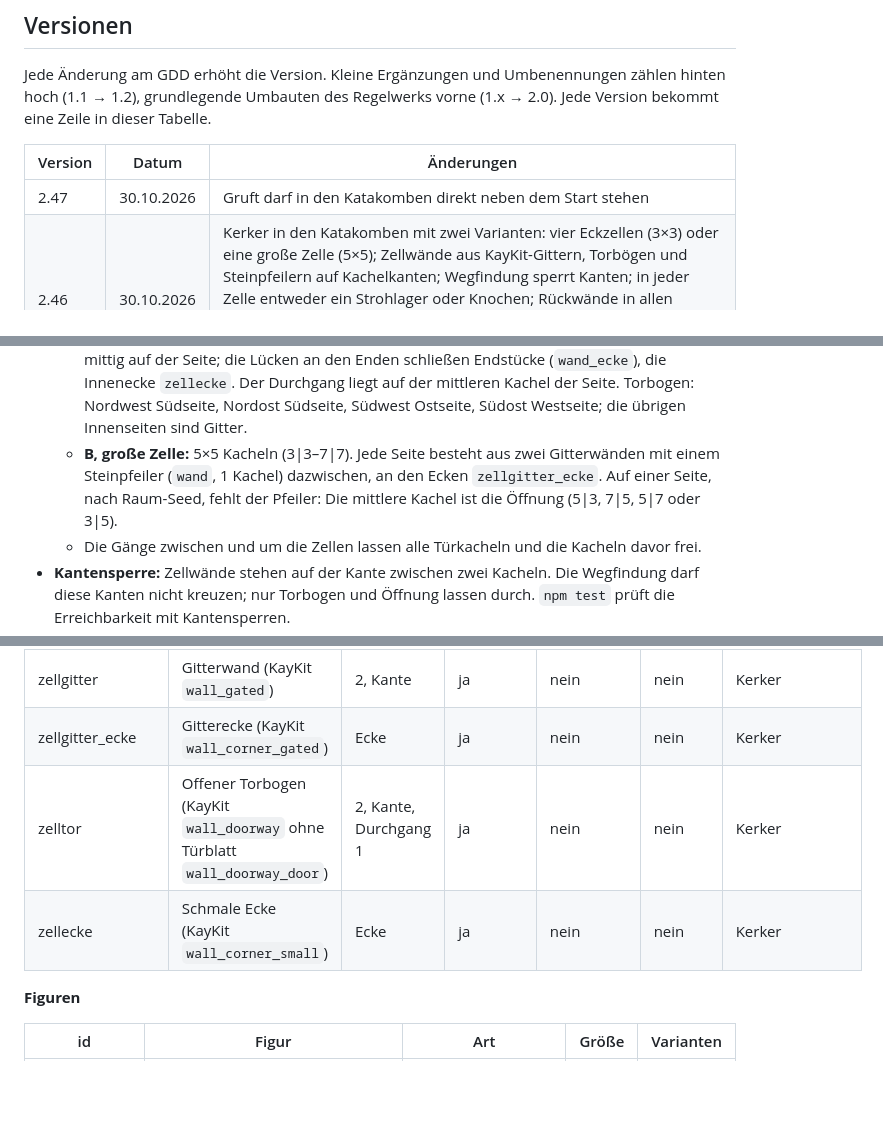
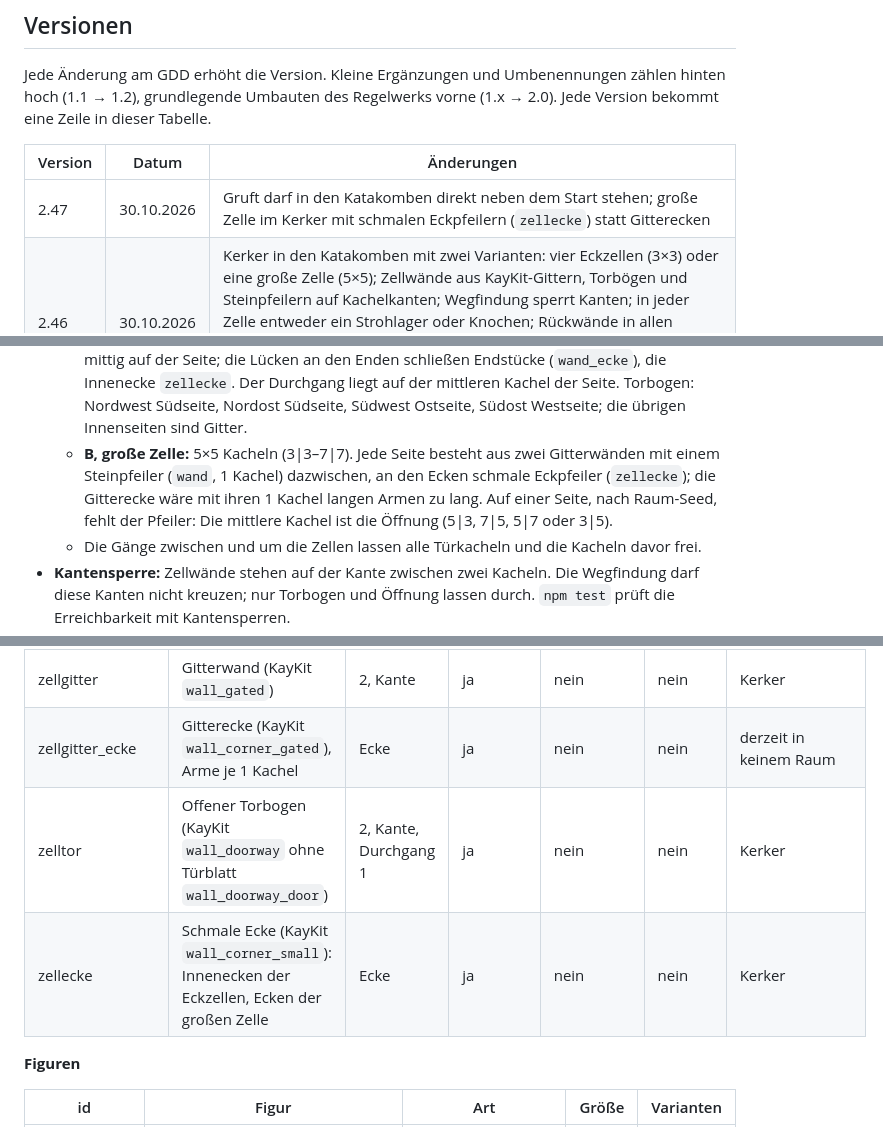
Before and after one commit to herrjakob-games/dungeon-gametest, a Markdown page: docs/GDD.md, 3 parts joined by grey strips. Rendered like a GitHub page; blank space fills up the shorter version.

Commit message:
GDD 2.47: große Zelle mit schmalen Eckpfeilern
Co-Authored-By: Claude Opus 5.5 <noreply@anthropic.com>
Claude-Session: https://claude.ai/code/session_0148Wd4v5G2NEf8WQeBTSqft

```diff
--- a/docs/GDD.md
+++ b/docs/GDD.md
@@ -8,7 +8,7 @@ Jede Änderung am GDD erhöht die Version. Kleine Ergänzungen und Umbenennungen
 
 | Version | Datum | Änderungen |
 | --- | --- | --- |
-| 2.47 | 30.10.2026 | Gruft darf in den Katakomben direkt neben dem Start stehen |
+| 2.47 | 30.10.2026 | Gruft darf in den Katakomben direkt neben dem Start stehen; große Zelle im Kerker mit schmalen Eckpfeilern (`zellecke`) statt Gitterecken |
 | 2.46 | 30.10.2026 | Kerker in den Katakomben mit zwei Varianten: vier Eckzellen (3×3) oder eine große Zelle (5×5); Zellwände aus KayKit-Gittern, Torbögen und Steinpfeilern auf Kachelkanten; Wegfindung sperrt Kanten; in jeder Zelle entweder ein Strohlager oder Knochen; Rückwände in allen Räumen der Katakomben zu etwa 30 % gesprungen (`wand_riss`); Innenwände und Säulen werden um verdeckte Figuren herum durchsichtig (Durchblick) |
 | 2.45 | 30.10.2026 | Katakomben Paket 1 und 2: Monster Skelettkrieger, Geist, Poltergeist, Skelett-König; Begegnungen; Events für Kerker und Schrein; Skelett-König als Warrior 1,3-fach mit goldener Krone; Kerker auch in den Katakomben höchstens 2 |
 | 2.44 | 30.10.2026 | Poltergeist mit denselben Tönen wie der Geist |
@@ -553,7 +553,7 @@ Was in einem Raum steht, legen die Daten fest, nicht der Code. Jeder Raumtyp kan
 - **Anzahl der Fackeln (`torchCount`):** Zahl oder Bereich `[von, bis]`. Mit `torches: "saeulen"` zählt es die Säulen mit Fackel, sonst die Wandfackeln an Nord- und Westwand (Auswahl nach Raum-Seed); dann fallen auch die Lichter der vorderen Fackeln weg. `torchFlame` (Farbe) legt eine eigene Flamme über die des Modells. Heute: Gruft mit zwei Fackeln, Licht `#5d86e0`, Flamme `#8fb4ff`.
 - **Zellen (`cells`):** Im Kerker der Katakomben (`themeDecor.katakomben`) baut der Code Zellen aus Wandteilen auf Kachelkanten. Die Zellen stehen nicht in `layouts`, der Raum-Seed wählt eine von zwei Varianten:
   - **A, vier Eckzellen:** je 3×3 Kacheln (1|1–3|3, 7|1–9|3, 1|7–3|9, 7|7–9|9). Jede Zelle hat zwei Innenseiten: eine Gitterwand (`zellgitter`) und einen offenen Torbogen (`zelltor`), beide mittig auf der Seite; die Lücken an den Enden schließen Endstücke (`wand_ecke`), die Innenecke `zellecke`. Der Durchgang liegt auf der mittleren Kachel der Seite. Torbogen: Nordwest Südseite, Nordost Südseite, Südwest Ostseite, Südost Westseite; die übrigen Innenseiten sind Gitter.
-  - **B, große Zelle:** 5×5 Kacheln (3|3–7|7). Jede Seite besteht aus zwei Gitterwänden mit einem Steinpfeiler (`wand`, 1 Kachel) dazwischen, an den Ecken `zellgitter_ecke`. Auf einer Seite, nach Raum-Seed, fehlt der Pfeiler: Die mittlere Kachel ist die Öffnung (5|3, 7|5, 5|7 oder 3|5).
+  - **B, große Zelle:** 5×5 Kacheln (3|3–7|7). Jede Seite besteht aus zwei Gitterwänden mit einem Steinpfeiler (`wand`, 1 Kachel) dazwischen, an den Ecken schmale Eckpfeiler (`zellecke`); die Gitterecke wäre mit ihren 1 Kachel langen Armen zu lang. Auf einer Seite, nach Raum-Seed, fehlt der Pfeiler: Die mittlere Kachel ist die Öffnung (5|3, 7|5, 5|7 oder 3|5).
   - Die Gänge zwischen und um die Zellen lassen alle Türkacheln und die Kacheln davor frei.
 - **Kantensperre:** Zellwände stehen auf der Kante zwischen zwei Kacheln. Die Wegfindung darf diese Kanten nicht kreuzen; nur Torbogen und Öffnung lassen durch. `npm test` prüft die Erreichbarkeit mit Kantensperren.
 - **Zelleinrichtung:** Jede Zelle bekommt nach Raum-Seed entweder ein Strohlager (`strohlager`) oder Knochen (`knochen`, in den Eckzellen eine Gruppe, in der großen Zelle 2 bis 3), nie beides. Das Strohlager hält eine Kachel Abstand zum Durchgang. Außerhalb der Zellen steht im Kerker keine Deko.
@@ -619,9 +619,9 @@ Was in einem Raum steht, legen die Daten fest, nicht der Code. Jeder Raumtyp kan
 | treppe_hoch | Steintreppe nach oben (KayKit `stairs`), steigt zur Nordwand | 3×3, Nordwest-Ecke | ja | nein | nein | Vorkammer, vom Code gesetzt |
 | treppe_runter | Steintreppe nach unten in ein Loch im Boden (KayKit `stairs`), kühler Schimmer von unten | 3×3, Nordwest-Ecke | ja | ja | ja | Abstieg und Bossraum, vom Code gesetzt |
 | zellgitter | Gitterwand (KayKit `wall_gated`) | 2, Kante | ja | nein | nein | Kerker |
-| zellgitter_ecke | Gitterecke (KayKit `wall_corner_gated`) | Ecke | ja | nein | nein | Kerker |
+| zellgitter_ecke | Gitterecke (KayKit `wall_corner_gated`), Arme je 1 Kachel | Ecke | ja | nein | nein | derzeit in keinem Raum |
 | zelltor | Offener Torbogen (KayKit `wall_doorway` ohne Türblatt `wall_doorway_door`) | 2, Kante, Durchgang 1 | ja | nein | nein | Kerker |
-| zellecke | Schmale Ecke (KayKit `wall_corner_small`) | Ecke | ja | nein | nein | Kerker |
+| zellecke | Schmale Ecke (KayKit `wall_corner_small`): Innenecken der Eckzellen, Ecken der großen Zelle | Ecke | ja | nein | nein | Kerker |
 
 **Figuren**
 
```
Also changed, not shown: other parts of docs/GDD.md (+1 -0 lines).
